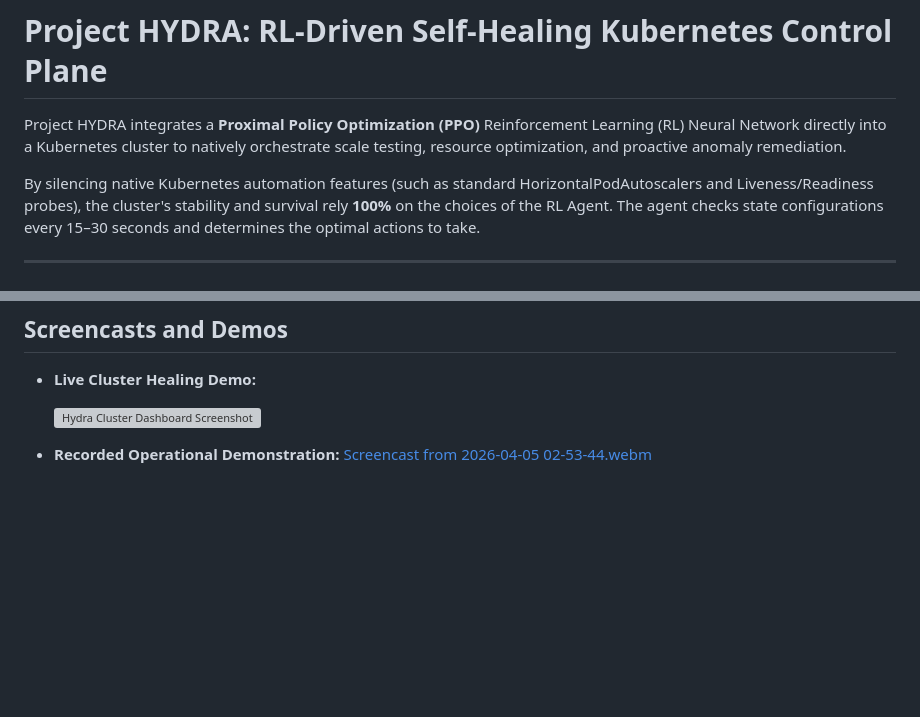
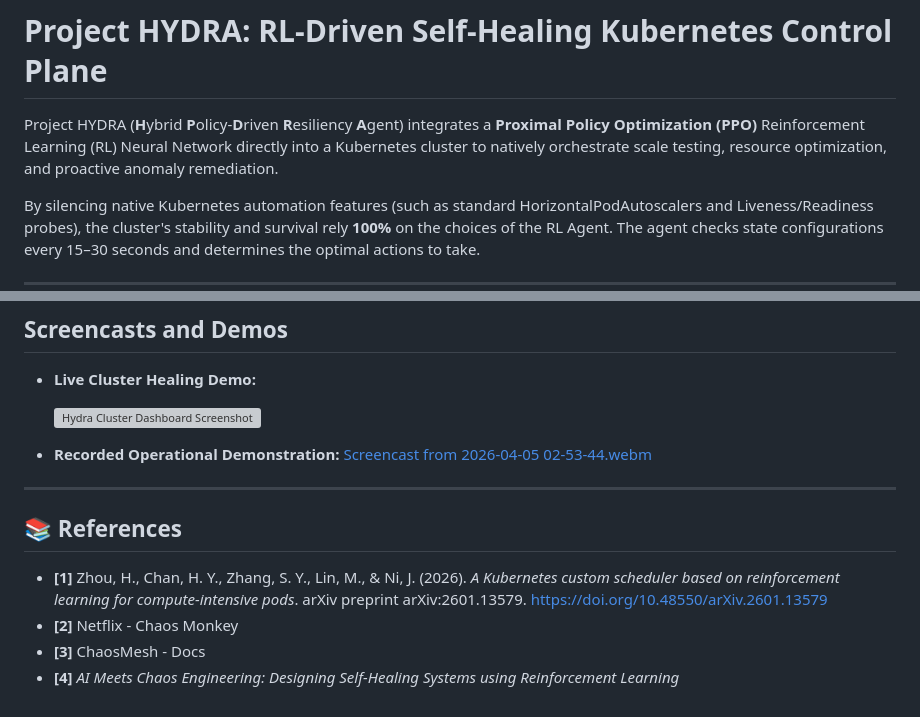
Before and after one commit to grass-overflow/hydra, a Markdown page: README.md, 2 parts joined by grey strips. GitHub-like rendering; blank space fills up the shorter version; grey boxes are pictures that could not be loaded.

```diff
--- a/README.md
+++ b/README.md
@@ -1,6 +1,6 @@
 # Project HYDRA: RL-Driven Self-Healing Kubernetes Control Plane
 
-Project HYDRA integrates a **Proximal Policy Optimization (PPO)** Reinforcement Learning (RL) Neural Network directly into a Kubernetes cluster to natively orchestrate scale testing, resource optimization, and proactive anomaly remediation.
+Project HYDRA (**H**ybrid **P**olicy-**D**riven **R**esiliency **A**gent) integrates a **Proximal Policy Optimization (PPO)** Reinforcement Learning (RL) Neural Network directly into a Kubernetes cluster to natively orchestrate scale testing, resource optimization, and proactive anomaly remediation.
 
 By silencing native Kubernetes automation features (such as standard HorizontalPodAutoscalers and Liveness/Readiness probes), the cluster's stability and survival rely **100%** on the choices of the RL Agent. The agent checks state configurations every 15–30 seconds and determines the optimal actions to take.
 
@@ -205,3 +205,11 @@ The table below highlights the performance improvements observed when comparing
 
 * **Recorded Operational Demonstration:**
   [Screencast from 2026-04-05 02-53-44.webm](https://github.com/user-attachments/assets/2cc28d00-6e59-4d70-a3c9-87f581dfb486)
+
+---
+
+## 📚 References
+* **[1]** Zhou, H., Chan, H. Y., Zhang, S. Y., Lin, M., & Ni, J. (2026). *A Kubernetes custom scheduler based on reinforcement learning for compute-intensive pods*. arXiv preprint arXiv:2601.13579. [https://doi.org/10.48550/arXiv.2601.13579](https://doi.org/10.48550/arXiv.2601.13579)
+* **[2]** Netflix - Chaos Monkey
+* **[3]** ChaosMesh - Docs
+* **[4]** *AI Meets Chaos Engineering: Designing Self-Healing Systems using Reinforcement Learning*
```
